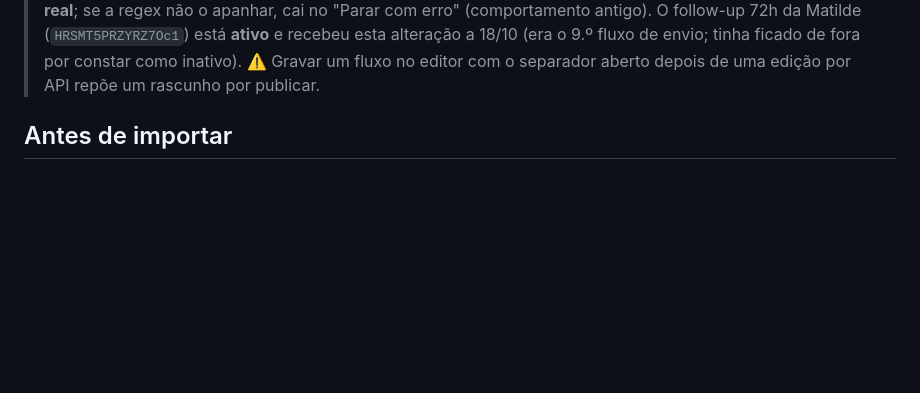
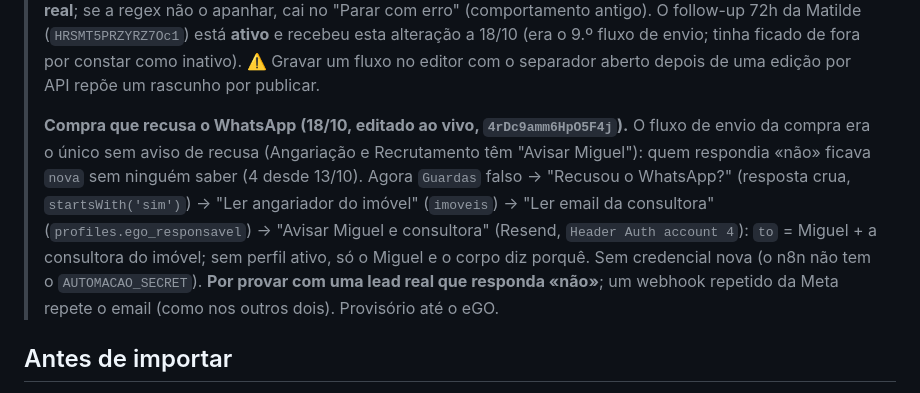
Before and after one commit to imogermano-dotcom/figueirahome_agentOS, a Markdown page: docs/n8n/README.md, the part around the change. Drawn GitHub-style; blank space fills up the shorter version.

Commit message:
docs: aviso de recusa do WhatsApp tambem na compra, com a consultora do imovel
O fluxo de envio da compra era o unico sem aviso quando a lead responde 'nao' (4 desde 13/10).
Editado ao vivo no n8n a 19/10: Miguel e consultora do imovel (imoveis.angariador -> profiles.email)
recebem o email por Resend. Provisorio ate o eGO.

Co-Authored-By: Claude Sonnet 5.5 <noreply@anthropic.com>
Claude-Session: https://claude.ai/code/session_01CPDpGPnBXzdoBPeRd8VXHF

```diff
--- a/docs/n8n/README.md
+++ b/docs/n8n/README.md
@@ -39,6 +39,13 @@ Meta Lead Ads → Make (escreve em `leads`) → webhook → n8n (envia o templat
 > os seguintes. ⚠️ **O formato do erro do nó WhatsApp não foi confirmado com uma falha real**; se a regex não o apanhar, cai no
 > "Parar com erro" (comportamento antigo). O follow-up 72h da Matilde (`HRSMT5PRZYRZ7Oc1`) está **ativo** e recebeu esta alteração a 18/10 (era o 9.º fluxo de envio; tinha ficado de fora por constar como inativo).
 > ⚠️ Gravar um fluxo no editor com o separador aberto depois de uma edição por API repõe um rascunho por publicar.
+>
+> **Compra que recusa o WhatsApp (18/10, editado ao vivo, `4rDc9amm6HpO5F4j`).** O fluxo de envio da compra era o único sem aviso de
+> recusa (Angariação e Recrutamento têm "Avisar Miguel"): quem respondia «não» ficava `nova` sem ninguém saber (4 desde 13/10). Agora
+> `Guardas` falso → "Recusou o WhatsApp?" (resposta crua, `startsWith('sim')`) → "Ler angariador do imóvel" (`imoveis`) → "Ler email da
+> consultora" (`profiles.ego_responsavel`) → "Avisar Miguel e consultora" (Resend, `Header Auth account 4`): `to` = Miguel + a consultora do
+> imóvel; sem perfil ativo, só o Miguel e o corpo diz porquê. Sem credencial nova (o n8n não tem o `AUTOMACAO_SECRET`). **Por provar com uma
+> lead real que responda «não»**; um webhook repetido da Meta repete o email (como nos outros dois). Provisório até o eGO.
 
 ## Antes de importar
 
```
Also changed, not shown: CLAUDE.md (+1 -1 lines).
